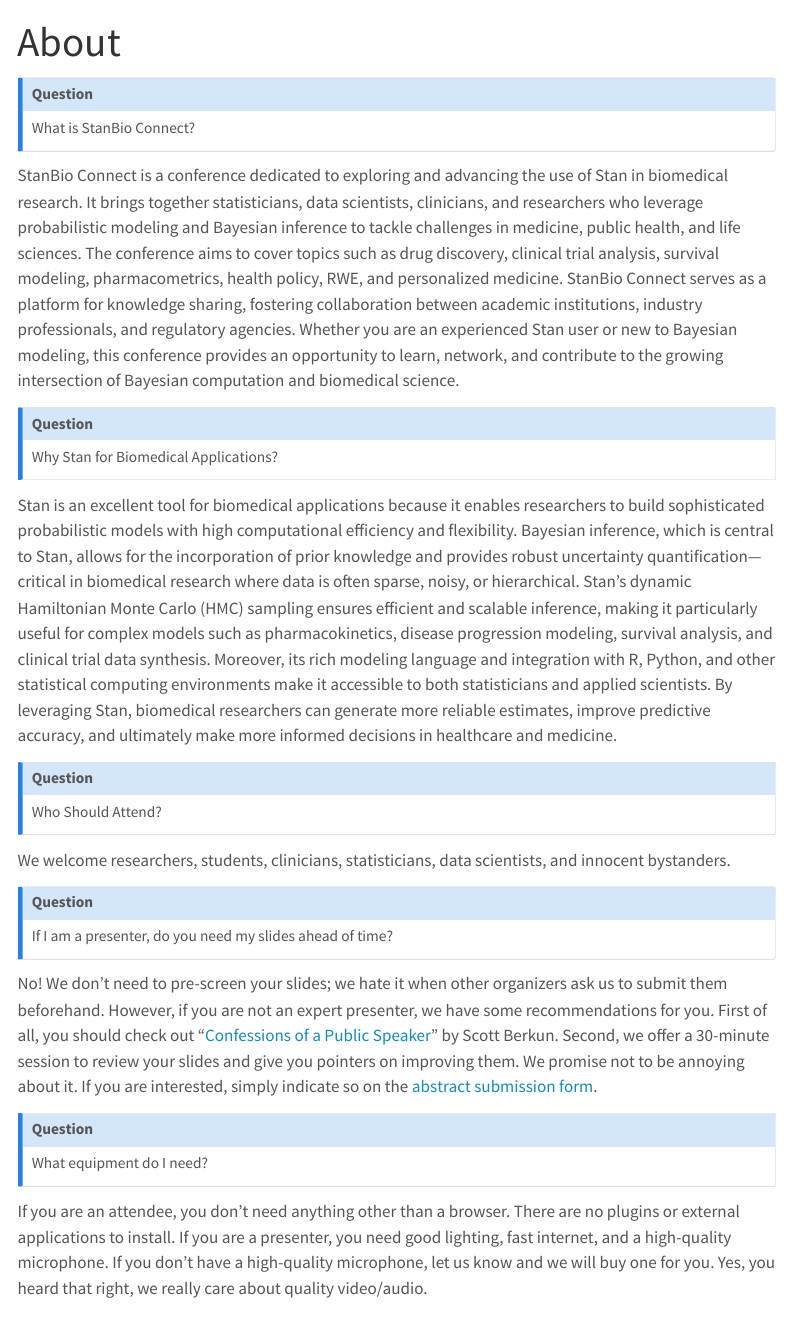
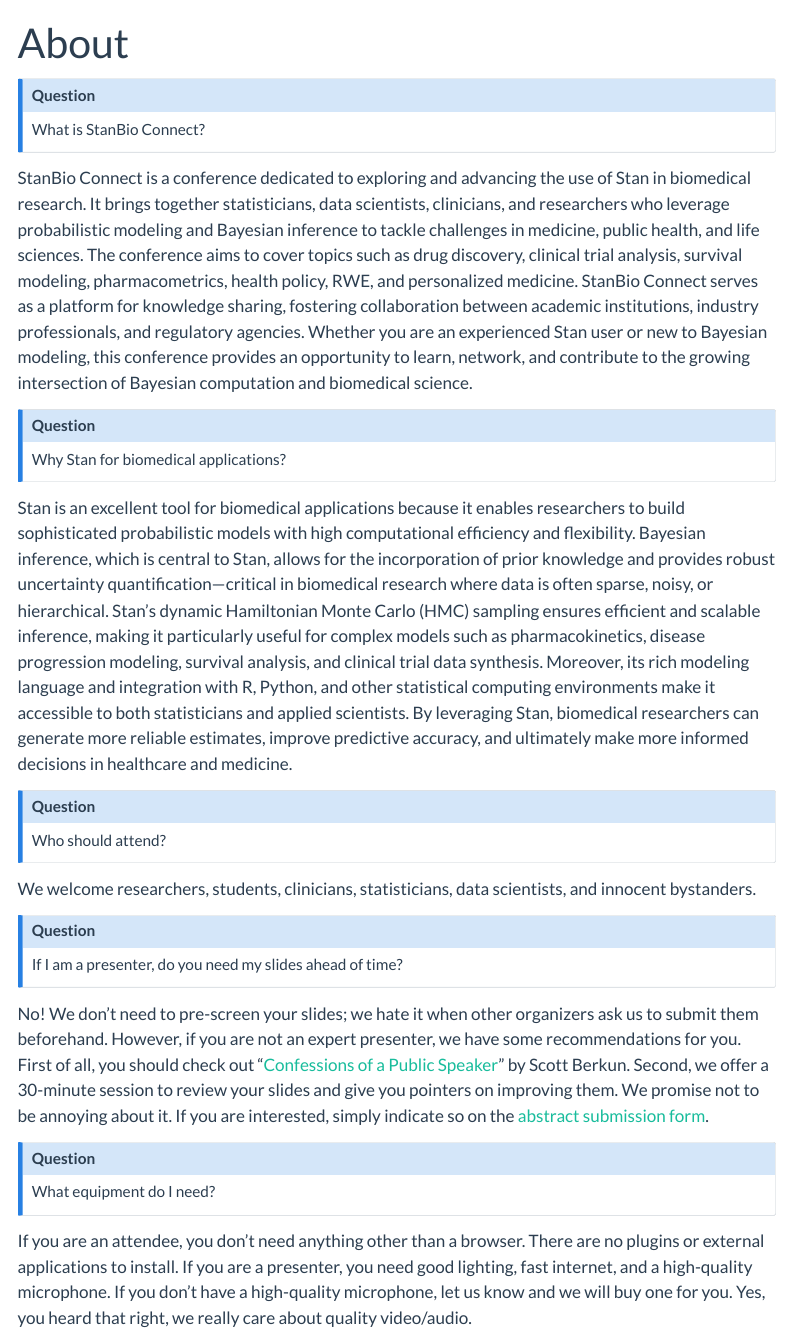
Before and after one commit to stanbio/stanbio.github.io, a Quarto document (about.qmd): the page in a window 1100 px wide, from its top. Rendered offline with R 4.5, knitr and Pandoc in place of Quarto, with nearby package versions; menus at the side of the page are left out.

Commit message:
Changing the theme and adding logo

```diff
--- a/_quarto.yml
+++ b/_quarto.yml
@@ -3,7 +3,11 @@ project:
 
 website:
   title: "StanBio Connect"
+  favicon: stan-logo.png
+  twitter-card: true
+  site-url: https://stanbio.github.io/
   navbar:
+    logo: images/stan-logo.png
     left:
       - href: index.qmd
         text: Home
@@ -12,7 +16,7 @@ website:
 format:
   html:
     theme:
-      - lumen
-      - brand
+      light: flatly
+      dark: darkly
     css: styles.css
     toc: true
--- a/about.qmd
+++ b/about.qmd
@@ -9,13 +9,13 @@ What is StanBio Connect?
 StanBio Connect is a conference dedicated to exploring and advancing the use of Stan in biomedical research. It brings together statisticians, data scientists, clinicians, and researchers who leverage probabilistic modeling and Bayesian inference to tackle challenges in medicine, public health, and life sciences. The conference aims to cover topics such as drug discovery, clinical trial analysis, survival modeling, pharmacometrics, health policy, RWE, and personalized medicine. StanBio Connect serves as a platform for knowledge sharing, fostering collaboration between academic institutions, industry professionals, and regulatory agencies. Whether you are an experienced Stan user or new to Bayesian modeling, this conference provides an opportunity to learn, network, and contribute to the growing intersection of Bayesian computation and biomedical science.
 
 ::: {.callout-note title="Question"}
-Why Stan for Biomedical Applications?
+Why Stan for biomedical applications?
 :::
 
 Stan is an excellent tool for biomedical applications because it enables researchers to build sophisticated probabilistic models with high computational efficiency and flexibility. Bayesian inference, which is central to Stan, allows for the incorporation of prior knowledge and provides robust uncertainty quantification—critical in biomedical research where data is often sparse, noisy, or hierarchical. Stan’s dynamic Hamiltonian Monte Carlo (HMC) sampling ensures efficient and scalable inference, making it particularly useful for complex models such as pharmacokinetics, disease progression modeling, survival analysis, and clinical trial data synthesis. Moreover, its rich modeling language and integration with R, Python, and other statistical computing environments make it accessible to both statisticians and applied scientists. By leveraging Stan, biomedical researchers can generate more reliable estimates, improve predictive accuracy, and ultimately make more informed decisions in healthcare and medicine.
 
 ::: {.callout-note title="Question"}
-Who Should Attend?
+Who should attend?
 :::
 
 We welcome researchers, students, clinicians, statisticians, data scientists, and innocent bystanders.
```
Also changed, not shown: index.qmd (+2 -2 lines), images/stan-logo.png (added), 2 other files.
